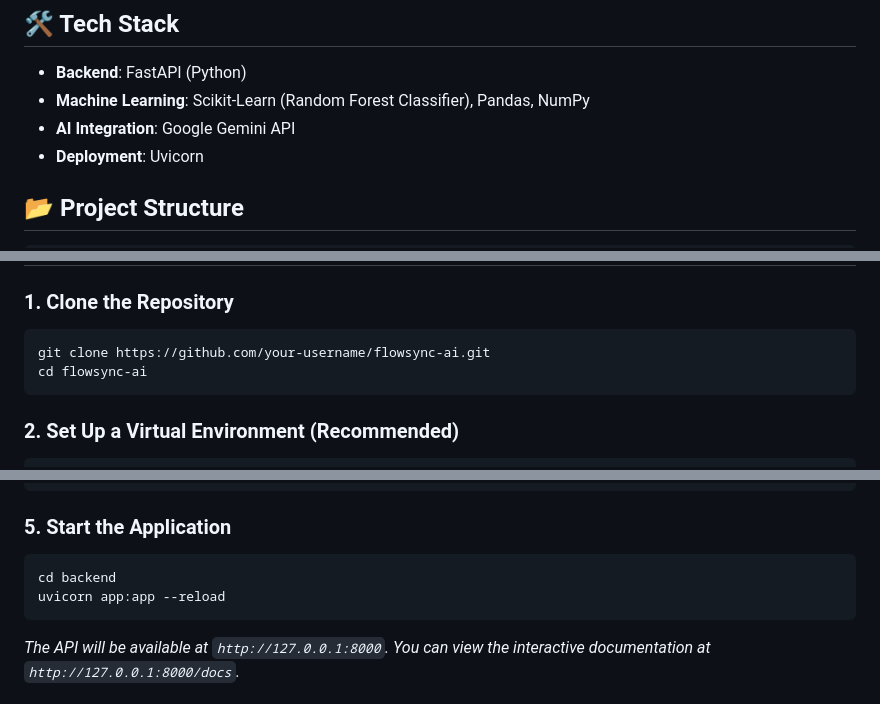
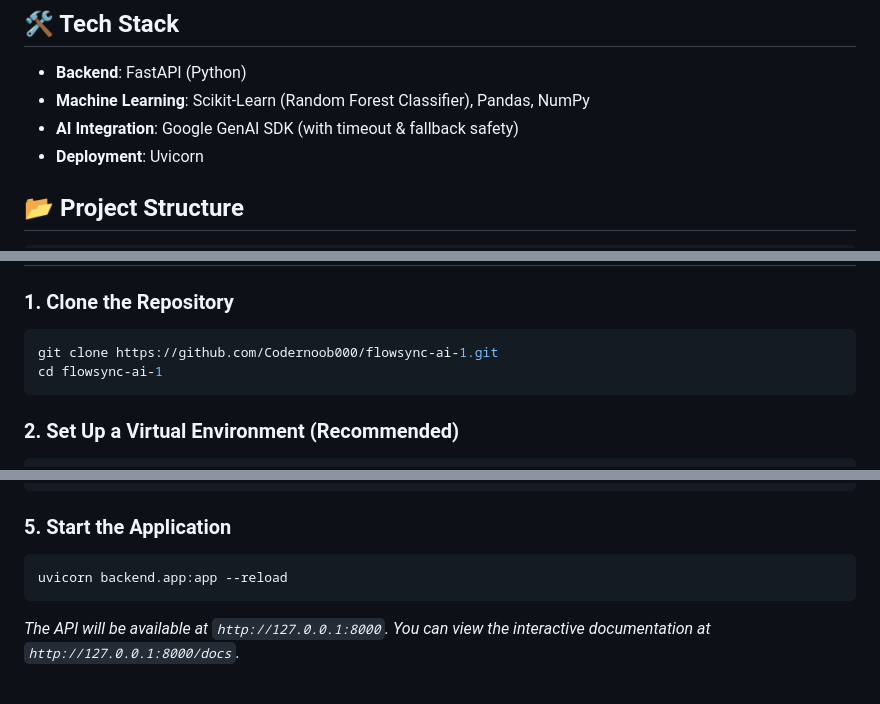
Before and after one commit to Codernoob000/flowsync-ai-1, a Markdown page: README.md, 3 parts joined by grey strips. Rendered like a GitHub page.

Commit message:
Update README with correct repo link and run instructions

````diff
--- a/README.md
+++ b/README.md
@@ -21,7 +21,7 @@ Global supply chains are incredibly vulnerable to unexpected disruptions such as
 ## 🛠️ Tech Stack
 - **Backend**: FastAPI (Python)
 - **Machine Learning**: Scikit-Learn (Random Forest Classifier), Pandas, NumPy
-- **AI Integration**: Google Gemini API
+- **AI Integration**: Google GenAI SDK (with timeout & fallback safety)
 - **Deployment**: Uvicorn
 
 ## 📂 Project Structure
@@ -41,8 +41,8 @@ flowsync_AI/
 
 ### 1. Clone the Repository
 ```bash
-git clone https://github.com/your-username/flowsync-ai.git
-cd flowsync-ai
+git clone https://github.com/Codernoob000/flowsync-ai-1.git
+cd flowsync-ai-1
 ```
 
 ### 2. Set Up a Virtual Environment (Recommended)
@@ -64,8 +64,7 @@ GEMINI_API_KEY=your_google_gemini_api_key_here
 
 ### 5. Start the Application
 ```bash
-cd backend
-uvicorn app:app --reload
+uvicorn backend.app:app --reload
 ```
 *The API will be available at `http://127.0.0.1:8000`. You can view the interactive documentation at `http://127.0.0.1:8000/docs`.*
 
````
